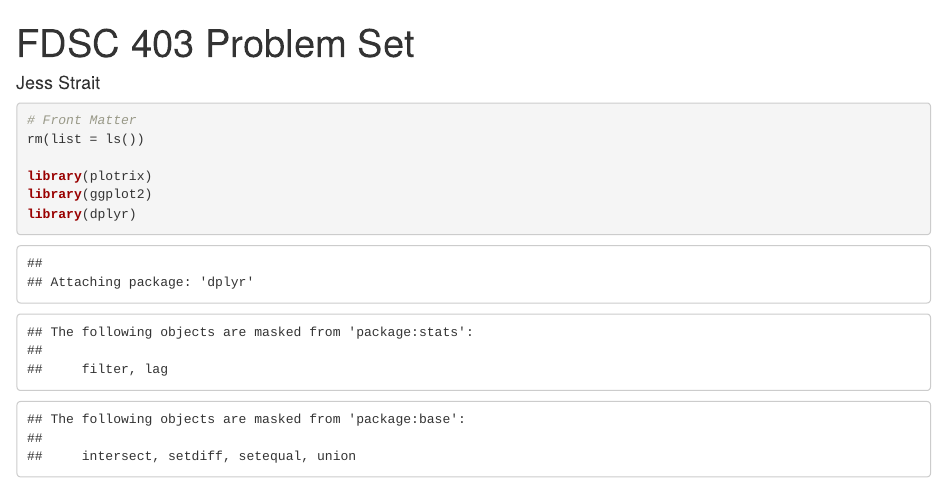
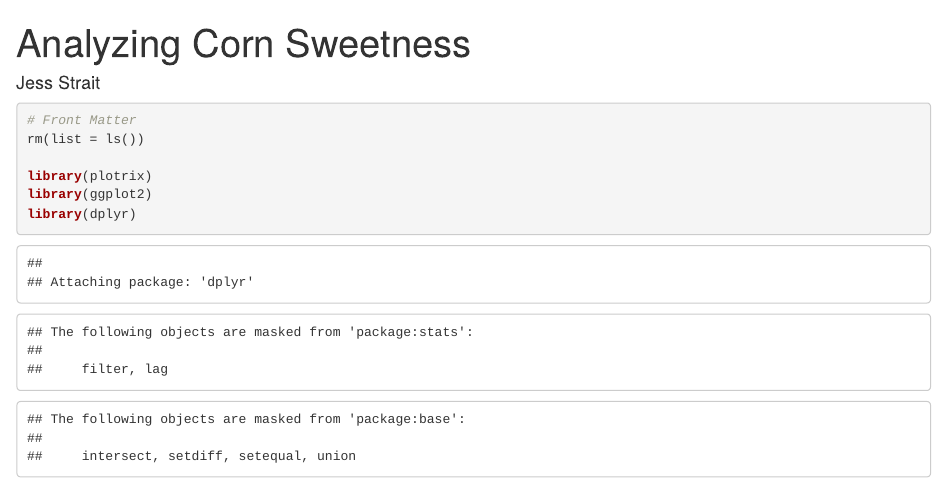
Before and after one commit to jesslynne73/R-Projects, an R Markdown document (AnalyzingCornSweetness.Rmd): the page in a window 1100 px wide, from its top. Rendered offline with R 4.5, knitr and Pandoc, with nearby package versions; some code elsewhere in the file could not run offline.

Commit message:
Update and rename FDSC 403 Homework.Rmd to AnalyzingCornSweetness.Rmd

```diff
--- a/FDSC 403 Homework.Rmd
+++ b/AnalyzingCornSweetness.Rmd
@@ -1,5 +1,5 @@
 ---
-title: "FDSC 403 Problem Set"
+title: "Analyzing Corn Sweetness"
 author: "Jess Strait"
 output: html_notebook
 ---
```
